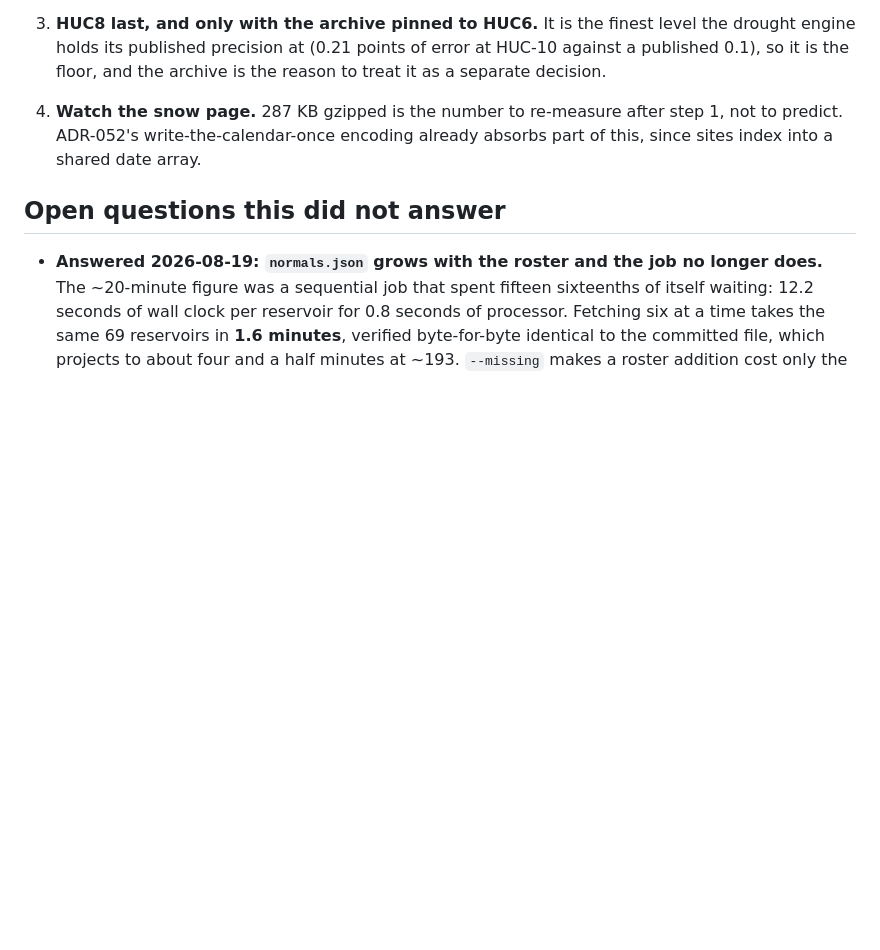
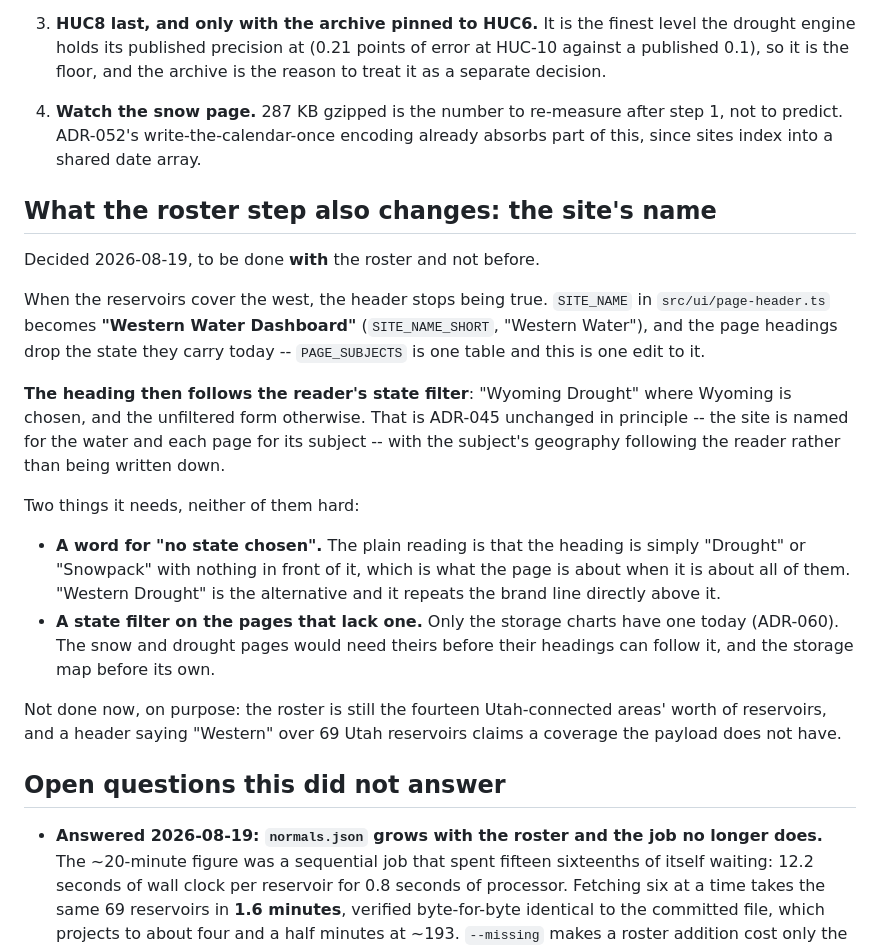
Before and after one commit to buschbrian/utah-reservoir-dashboard, a Markdown page: docs/WESTERN-EXPANSION-SCOPING.md, the part around the change. Drawn GitHub-style; blank space fills up the shorter version.

Commit message:
Record the header the roster change carries with it
Western coverage renames the site and moves the state out of every page
heading and into the reader's filter. Written down with the roster step
rather than done now: the reservoirs are still Utah's, and a header saying
"Western" over 69 Utah reservoirs claims a coverage the payload does not
have.

```diff
--- a/docs/WESTERN-EXPANSION-SCOPING.md
+++ b/docs/WESTERN-EXPANSION-SCOPING.md
@@ -204,6 +204,35 @@ second level needed.
    step 1, not to predict. ADR-052's write-the-calendar-once encoding already
    absorbs part of this, since sites index into a shared date array.
 
+## What the roster step also changes: the site's name
+
+Decided 2026-08-19, to be done **with** the roster and not before.
+
+When the reservoirs cover the west, the header stops being true. `SITE_NAME`
+in `src/ui/page-header.ts` becomes **"Western Water Dashboard"**
+(`SITE_NAME_SHORT`, "Western Water"), and the page headings drop the state
+they carry today -- `PAGE_SUBJECTS` is one table and this is one edit to it.
+
+**The heading then follows the reader's state filter**: "Wyoming Drought"
+where Wyoming is chosen, and the unfiltered form otherwise. That is ADR-045
+unchanged in principle -- the site is named for the water and each page for
+its subject -- with the subject's geography following the reader rather than
+being written down.
+
+Two things it needs, neither of them hard:
+
+- **A word for "no state chosen".** The plain reading is that the heading is
+  simply "Drought" or "Snowpack" with nothing in front of it, which is what
+  the page is about when it is about all of them. "Western Drought" is the
+  alternative and it repeats the brand line directly above it.
+- **A state filter on the pages that lack one.** Only the storage charts have
+  one today (ADR-060). The snow and drought pages would need theirs before
+  their headings can follow it, and the storage map before its own.
+
+Not done now, on purpose: the roster is still the fourteen Utah-connected
+areas' worth of reservoirs, and a header saying "Western" over 69 Utah
+reservoirs claims a coverage the payload does not have.
+
 ## Open questions this did not answer
 
 - **Answered 2026-08-19: `normals.json` grows with the roster and the job no
```
